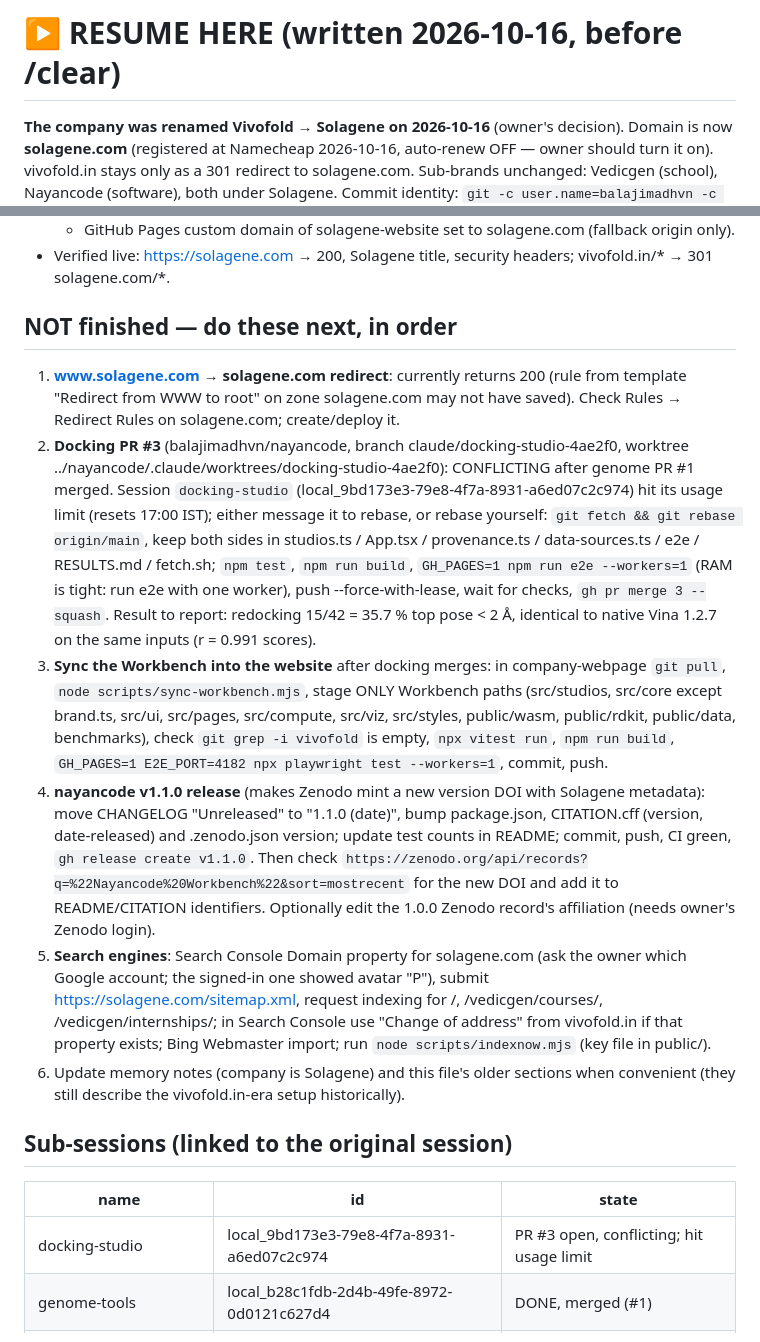
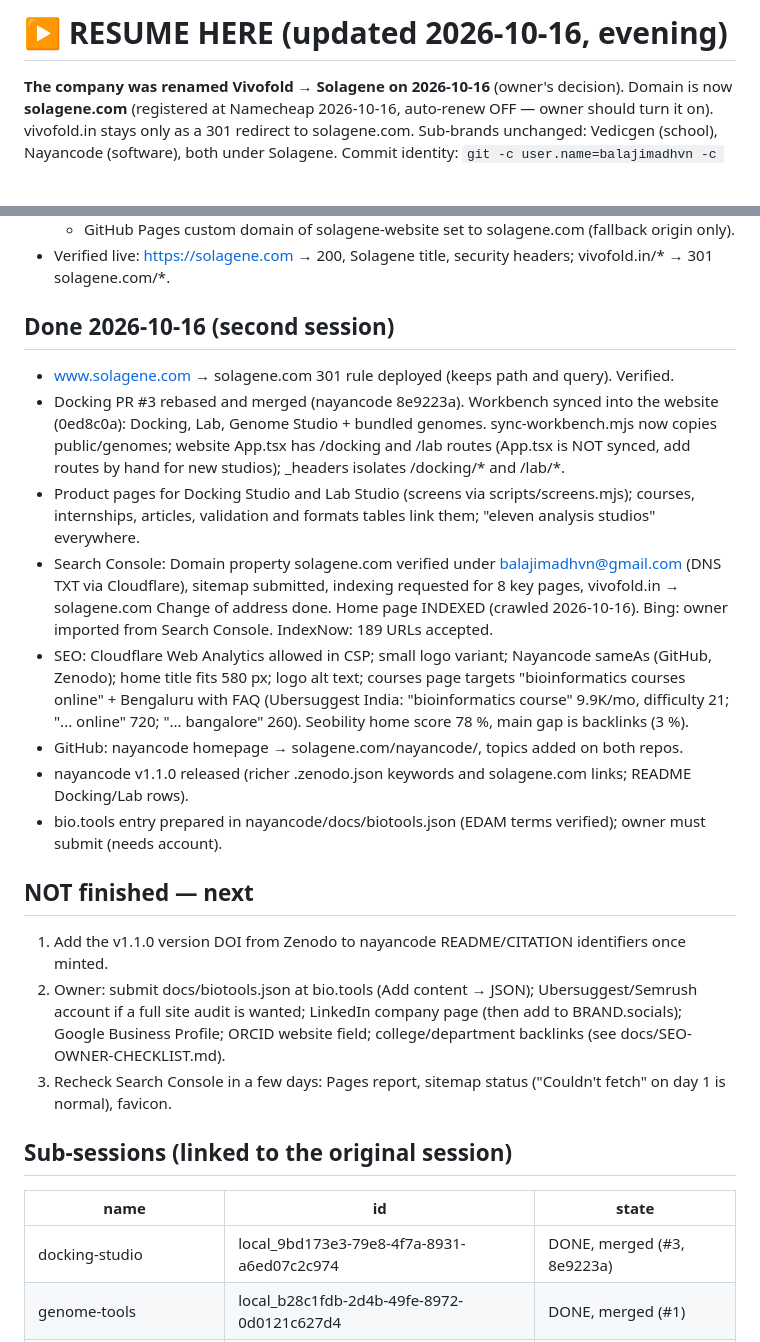
Before and after one commit to balajimadhvn/solagene-website, a Markdown page: SOLAGENE-PROGRESS.md, 2 parts joined by grey strips. Drawn GitHub-style; blank space fills up the shorter version.

Commit message:
Progress notes: Search Console, Workbench sync, Docking/Lab pages, SEO state
Co-Authored-By: Claude Opus 5.5 <noreply@anthropic.com>

```diff
--- a/SOLAGENE-PROGRESS.md
+++ b/SOLAGENE-PROGRESS.md
@@ -1,4 +1,4 @@
-# ▶ RESUME HERE (written 2026-10-16, before /clear)
+# ▶ RESUME HERE (updated 2026-10-16, evening)
 
 **The company was renamed Vivofold → Solagene on 2026-10-16** (owner's decision). Domain is now **solagene.com**
 (registered at Namecheap 2026-10-16, auto-renew OFF — owner should turn it on). vivofold.in stays only as a 301
@@ -36,37 +36,35 @@ and Namecheap signed in (Namecheap sessions expire; ask the owner to sign in aga
   - GitHub Pages custom domain of solagene-website set to solagene.com (fallback origin only).
 - Verified live: https://solagene.com → 200, Solagene title, security headers; vivofold.in/* → 301 solagene.com/*.
 
-## NOT finished — do these next, in order
-1. **www.solagene.com → solagene.com redirect**: currently returns 200 (rule from template "Redirect from WWW to root"
-   on zone solagene.com may not have saved). Check Rules → Redirect Rules on solagene.com; create/deploy it.
-2. **Docking PR #3** (balajimadhvn/nayancode, branch claude/docking-studio-4ae2f0, worktree
-   ../nayancode/.claude/worktrees/docking-studio-4ae2f0): CONFLICTING after genome PR #1 merged. Session
-   `docking-studio` (local_9bd173e3-79e8-4f7a-8931-a6ed07c2c974) hit its usage limit (resets 17:00 IST); either
-   message it to rebase, or rebase yourself: `git fetch && git rebase origin/main`, keep both sides in
-   studios.ts / App.tsx / provenance.ts / data-sources.ts / e2e / RESULTS.md / fetch.sh; `npm test`, `npm run build`,
-   `GH_PAGES=1 npm run e2e --workers=1` (RAM is tight: run e2e with one worker), push --force-with-lease, wait for
-   checks, `gh pr merge 3 --squash`. Result to report: redocking 15/42 = 35.7 % top pose < 2 Å, identical to native
-   Vina 1.2.7 on the same inputs (r = 0.991 scores).
-3. **Sync the Workbench into the website** after docking merges: in company-webpage `git pull`, `node
-   scripts/sync-workbench.mjs`, stage ONLY Workbench paths (src/studios, src/core except brand.ts, src/ui, src/pages,
-   src/compute, src/viz, src/styles, public/wasm, public/rdkit, public/data, benchmarks), check `git grep -i vivofold`
-   is empty, `npx vitest run`, `npm run build`, `GH_PAGES=1 E2E_PORT=4182 npx playwright test --workers=1`, commit, push.
-4. **nayancode v1.1.0 release** (makes Zenodo mint a new version DOI with Solagene metadata): move CHANGELOG
-   "Unreleased" to "1.1.0 (date)", bump package.json, CITATION.cff (version, date-released) and .zenodo.json version;
-   update test counts in README; commit, push, CI green, `gh release create v1.1.0`. Then check
-   `https://zenodo.org/api/records?q=%22Nayancode%20Workbench%22&sort=mostrecent` for the new DOI and add it to
-   README/CITATION identifiers. Optionally edit the 1.0.0 Zenodo record's affiliation (needs owner's Zenodo login).
-5. **Search engines**: Search Console Domain property for solagene.com (ask the owner which Google account; the
-   signed-in one showed avatar "P"), submit https://solagene.com/sitemap.xml, request indexing for /, /vedicgen/courses/,
-   /vedicgen/internships/; in Search Console use "Change of address" from vivofold.in if that property exists;
-   Bing Webmaster import; run `node scripts/indexnow.mjs` (key file in public/).
-6. Update memory notes (company is Solagene) and this file's older sections when convenient (they still describe
-   the vivofold.in-era setup historically).
+## Done 2026-10-16 (second session)
+- www.solagene.com → solagene.com 301 rule deployed (keeps path and query). Verified.
+- Docking PR #3 rebased and merged (nayancode 8e9223a). Workbench synced into the website (0ed8c0a): Docking, Lab,
+  Genome Studio + bundled genomes. sync-workbench.mjs now copies public/genomes; website App.tsx has /docking and /lab
+  routes (App.tsx is NOT synced, add routes by hand for new studios); _headers isolates /docking/* and /lab/*.
+- Product pages for Docking Studio and Lab Studio (screens via scripts/screens.mjs); courses, internships, articles,
+  validation and formats tables link them; "eleven analysis studios" everywhere.
+- Search Console: Domain property solagene.com verified under balajimadhvn@gmail.com (DNS TXT via Cloudflare), sitemap
+  submitted, indexing requested for 8 key pages, vivofold.in → solagene.com Change of address done. Home page INDEXED
+  (crawled 2026-10-16). Bing: owner imported from Search Console. IndexNow: 189 URLs accepted.
+- SEO: Cloudflare Web Analytics allowed in CSP; small logo variant; Nayancode sameAs (GitHub, Zenodo); home title fits
+  580 px; logo alt text; courses page targets "bioinformatics courses online" + Bengaluru with FAQ (Ubersuggest India:
+  "bioinformatics course" 9.9K/mo, difficulty 21; "... online" 720; "... bangalore" 260). Seobility home score 78 %,
+  main gap is backlinks (3 %).
+- GitHub: nayancode homepage → solagene.com/nayancode/, topics added on both repos.
+- nayancode v1.1.0 released (richer .zenodo.json keywords and solagene.com links; README Docking/Lab rows).
+- bio.tools entry prepared in nayancode/docs/biotools.json (EDAM terms verified); owner must submit (needs account).
+
+## NOT finished — next
+1. Add the v1.1.0 version DOI from Zenodo to nayancode README/CITATION identifiers once minted.
+2. Owner: submit docs/biotools.json at bio.tools (Add content → JSON); Ubersuggest/Semrush account if a full site audit
+   is wanted; LinkedIn company page (then add to BRAND.socials); Google Business Profile; ORCID website field;
+   college/department backlinks (see docs/SEO-OWNER-CHECKLIST.md).
+3. Recheck Search Console in a few days: Pages report, sitemap status ("Couldn't fetch" on day 1 is normal), favicon.
 
 ## Sub-sessions (linked to the original session)
 | name | id | state |
 |---|---|---|
-| docking-studio | local_9bd173e3-79e8-4f7a-8931-a6ed07c2c974 | PR #3 open, conflicting; hit usage limit |
+| docking-studio | local_9bd173e3-79e8-4f7a-8931-a6ed07c2c974 | DONE, merged (#3, 8e9223a) |
 | genome-tools | local_b28c1fdb-2d4b-49fe-8972-0d0121c627d4 | DONE, merged (#1) |
 | lab-and-figures-2 | local_51cbb3b3-1ee6-4ef2-a573-2a856baefee4 | DONE, merged (#2) |
 | seo-visibility | local_1c26dbeb-bfd5-4dbe-ad0e-aa551d79f3b0 | DONE, merged (website #1) |
```
